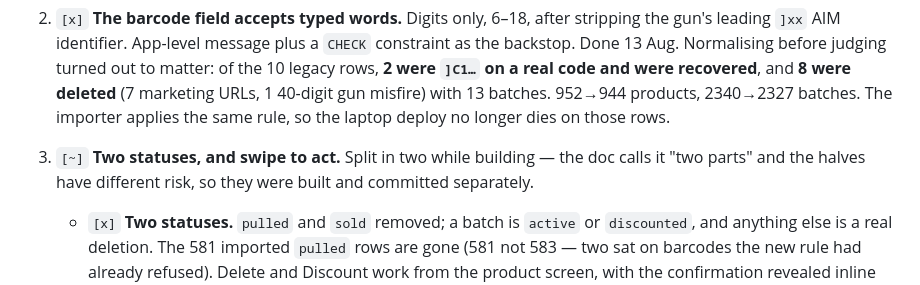
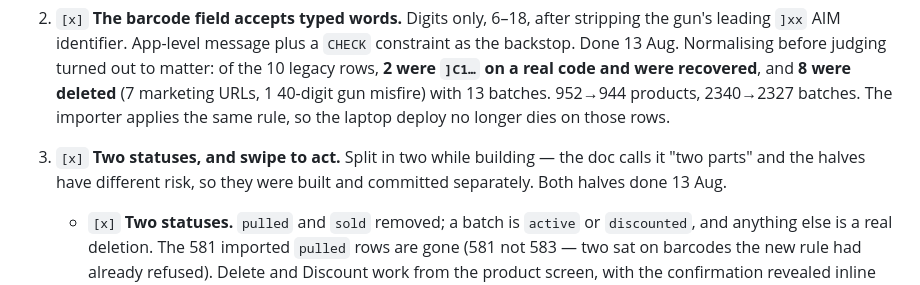
Before and after one commit to mohit-p-7041/Track-the-date, a Markdown page: docs/BACKLOG.md, the part around the change. Drawn GitHub-style.

Commit message:
Tick item 3 off — both halves are done
Co-Authored-By: Claude Opus 5 <noreply@anthropic.com>

```diff
--- a/docs/BACKLOG.md
+++ b/docs/BACKLOG.md
@@ -243,8 +243,9 @@ real iPad session on 13 Aug. They are specified in `docs/ITERATION-2.md`; in pri
    `]C1…` on a real code and were recovered**, and **8 were deleted** (7 marketing URLs, 1
    40-digit gun misfire) with 13 batches. 952→944 products, 2340→2327 batches. The importer
    applies the same rule, so the laptop deploy no longer dies on those rows.
-3. `[~]` **Two statuses, and swipe to act.** Split in two while building — the doc calls it "two
-   parts" and the halves have different risk, so they were built and committed separately.
+3. `[x]` **Two statuses, and swipe to act.** Split in two while building — the doc calls it "two
+   parts" and the halves have different risk, so they were built and committed separately. Both
+   halves done 13 Aug.
 
    - `[x]` **Two statuses.** `pulled` and `sold` removed; a batch is `active` or `discounted`, and
      anything else is a real deletion. The 581 imported `pulled` rows are gone (581 not 583 — two
```
